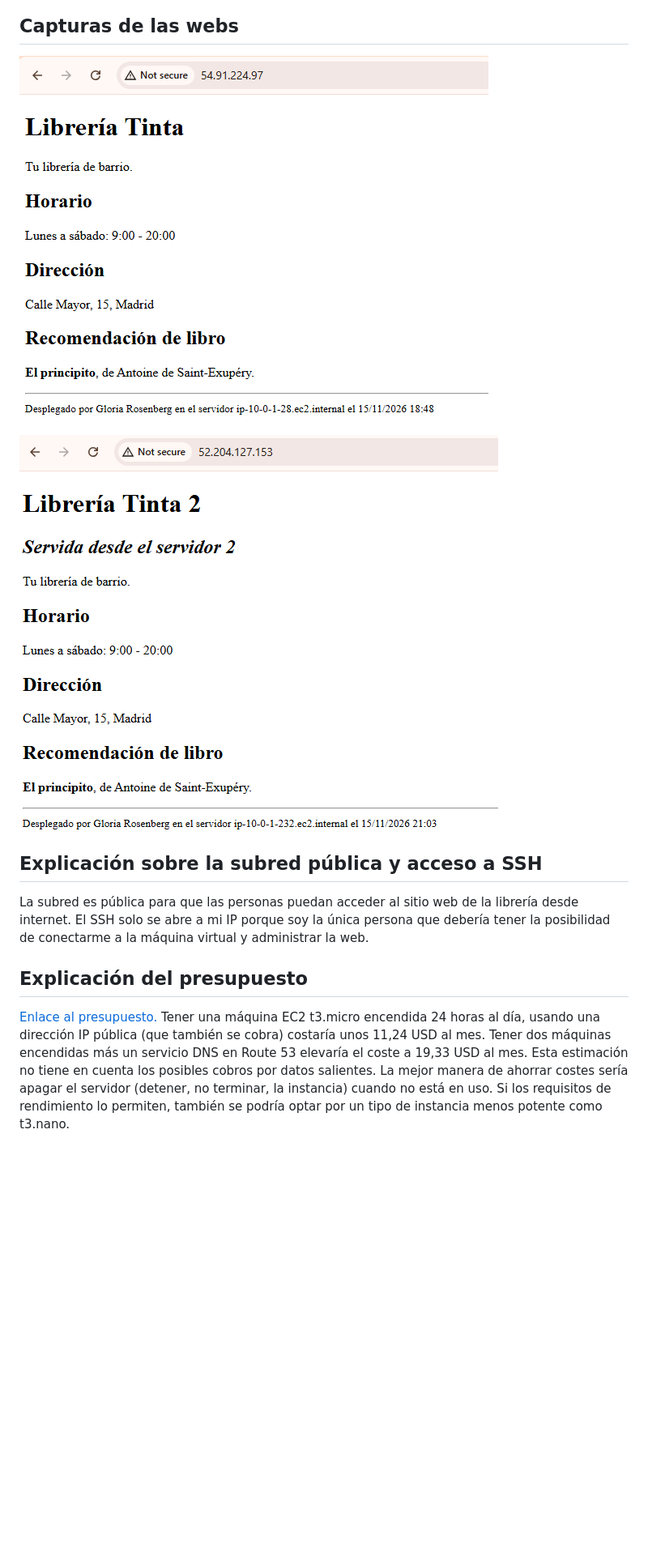
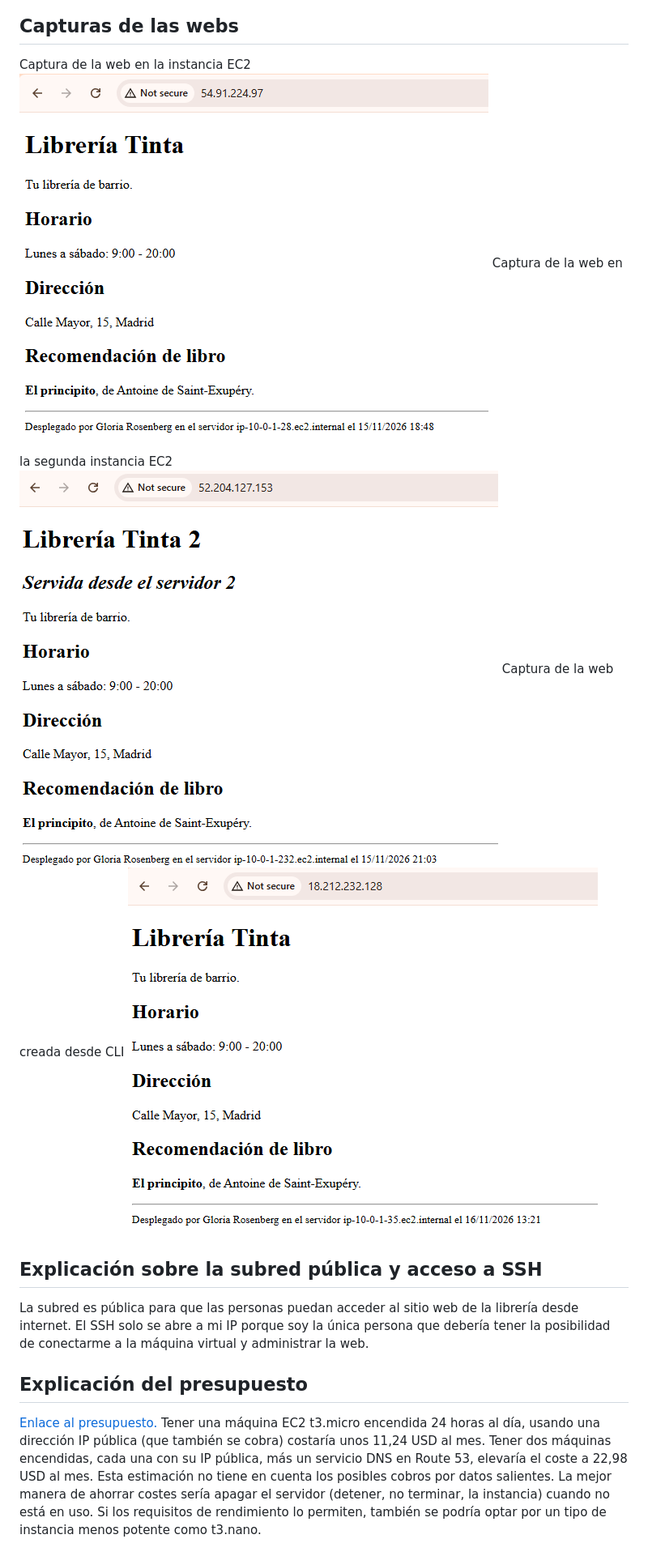
Before and after one commit to GloriaRosenberg/proyecto1, a Markdown page: README.md, the part around one of its changes. Shown at 81% size. Drawn GitHub-style; pictures changed too: img/web_EC2_CLI.png (added); blank space fills up the shorter version.

```diff
--- a/README.md
+++ b/README.md
@@ -16,8 +25,12 @@
 
 ## Capturas de las webs
 
+Captura de la web en la instancia EC2
 ![Captura de la web en la instancia EC2](img/web_EC2.png)
+Captura de la web en la segunda instancia EC2
 ![Captura de la web en la segunda instancia EC2](img/web_EC2_2.png)
+Captura de la web creada desde CLI
+![Captura de la web creada desde CLI](img/web_EC2_CLI.png)
 
 ## Explicación sobre la subred pública y acceso a SSH
 
@@ -26,5 +39,5 @@ La subred es pública para que las personas puedan acceder al sitio web de la li
 ## Explicación del presupuesto
 
 [Enlace al presupuesto.](https://calculator.aws/#/estimate?id=b9cd4f483d03be475759052ee5cee6e287431db3)
-Tener una máquina EC2 t3.micro encendida 24 horas al día, usando una dirección IP pública (que también se cobra) costaría unos 11,24 USD al mes. Tener dos máquinas encendidas más un servicio DNS en Route 53 elevaría el coste a 19,33 USD al mes. Esta estimación no tiene en cuenta los posibles cobros por datos salientes.
+Tener una máquina EC2 t3.micro encendida 24 horas al día, usando una dirección IP pública (que también se cobra) costaría unos 11,24 USD al mes. Tener dos máquinas encendidas, cada una con su IP pública, más un servicio DNS en Route 53, elevaría el coste a 22,98 USD al mes. Esta estimación no tiene en cuenta los posibles cobros por datos salientes.
 La mejor manera de ahorrar costes sería apagar el servidor (detener, no terminar, la instancia) cuando no está en uso. Si los requisitos de rendimiento lo permiten, también se podría optar por un tipo de instancia menos potente como t3.nano.
```
Also changed, not shown: other parts of README.md (+16 -2 lines), 1 other file.
